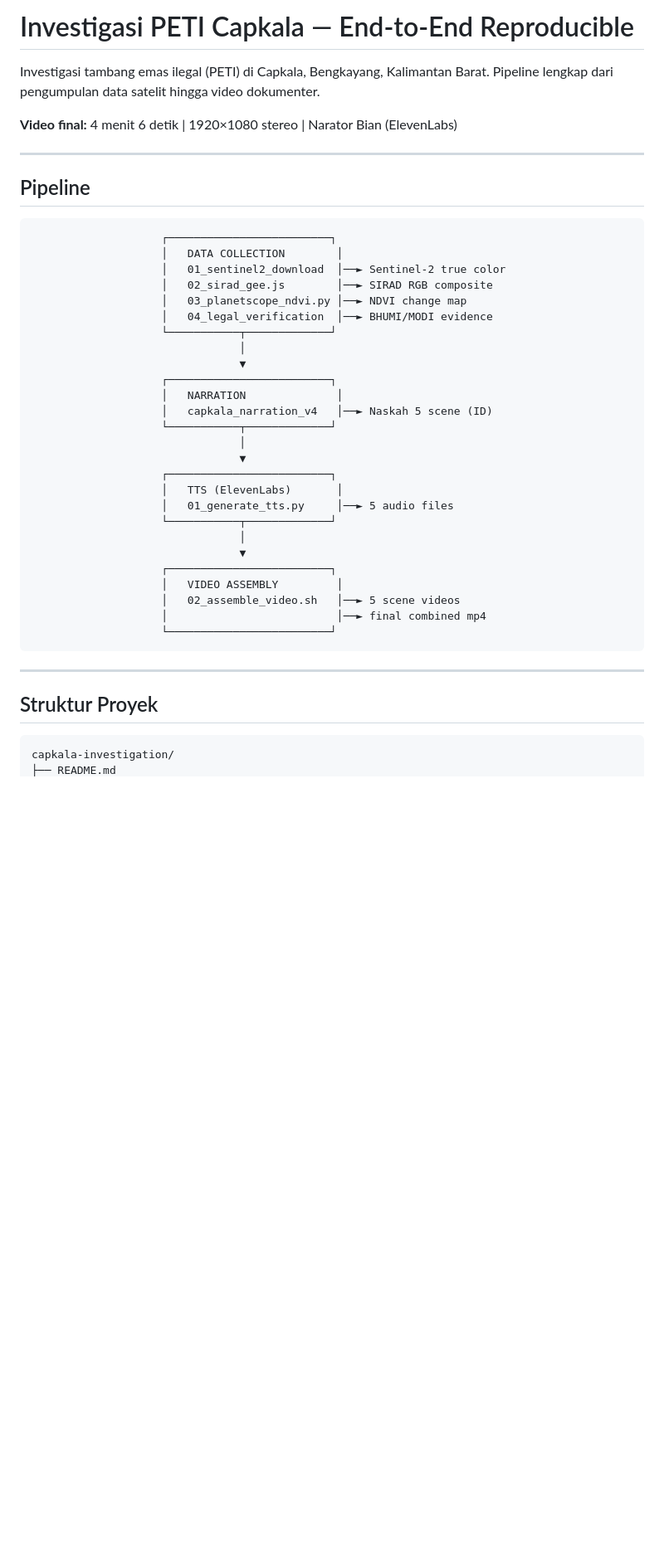
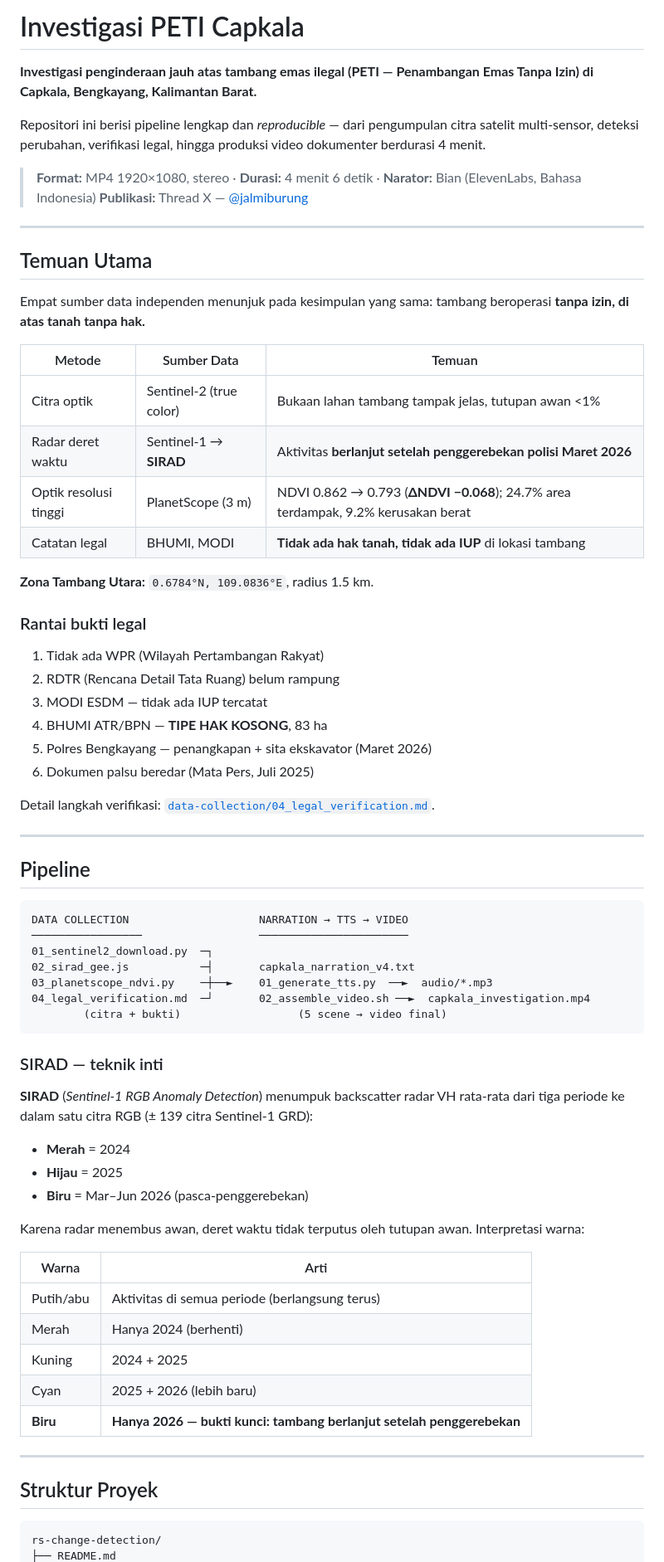
Before and after one commit to firmanhadi21/rs-change-detection, a Markdown page: README.md, the part around one of its changes. Shown at 83% size. Rendered like a GitHub page; blank space fills up the shorter version.

Commit message:
Improve README: key findings, SIRAD explainer, prereqs, disclaimer
Co-Authored-By: Claude Opus 4.8 (1M context) <noreply@anthropic.com>

````diff
--- a/README.md
+++ b/README.md
@@ -1,46 +1,74 @@
-# Investigasi PETI Capkala — End-to-End Reproducible
+# Investigasi PETI Capkala
 
-Investigasi tambang emas ilegal (PETI) di Capkala, Bengkayang, Kalimantan Barat. Pipeline lengkap dari pengumpulan data satelit hingga video dokumenter.
+**Investigasi penginderaan jauh atas tambang emas ilegal (PETI — Penambangan Emas Tanpa Izin) di Capkala, Bengkayang, Kalimantan Barat.**
 
-**Video final:** 4 menit 6 detik | 1920×1080 stereo | Narator Bian (ElevenLabs)
+Repositori ini berisi pipeline lengkap dan *reproducible* — dari pengumpulan citra satelit multi-sensor, deteksi perubahan, verifikasi legal, hingga produksi video dokumenter berdurasi 4 menit.
+
+> **Format:** MP4 1920×1080, stereo · **Durasi:** 4 menit 6 detik · **Narator:** Bian (ElevenLabs, Bahasa Indonesia)
+> **Publikasi:** Thread X — [@jalmiburung](https://x.com/jalmiburung)
+
+---
+
+## Temuan Utama
+
+Empat sumber data independen menunjuk pada kesimpulan yang sama: tambang beroperasi **tanpa izin, di atas tanah tanpa hak.**
+
+| Metode | Sumber Data | Temuan |
+|--------|-------------|--------|
+| Citra optik | Sentinel-2 (true color) | Bukaan lahan tambang tampak jelas, tutupan awan <1% |
+| Radar deret waktu | Sentinel-1 → **SIRAD** | Aktivitas **berlanjut setelah penggerebekan polisi Maret 2026** |
+| Optik resolusi tinggi | PlanetScope (3 m) | NDVI 0.862 → 0.793 (**ΔNDVI −0.068**); 24.7% area terdampak, 9.2% kerusakan berat |
+| Catatan legal | BHUMI, MODI | **Tidak ada hak tanah, tidak ada IUP** di lokasi tambang |
+
+**Zona Tambang Utara:** `0.6784°N, 109.0836°E`, radius 1.5 km.
+
+### Rantai bukti legal
+
+1. Tidak ada WPR (Wilayah Pertambangan Rakyat)
+2. RDTR (Rencana Detail Tata Ruang) belum rampung
+3. MODI ESDM — tidak ada IUP tercatat
+4. BHUMI ATR/BPN — **TIPE HAK KOSONG**, 83 ha
+5. Polres Bengkayang — penangkapan + sita ekskavator (Maret 2026)
+6. Dokumen palsu beredar (Mata Pers, Juli 2025)
+
+Detail langkah verifikasi: [`data-collection/04_legal_verification.md`](data-collection/04_legal_verification.md).
 
 ---
 
 ## Pipeline
 
 ```
-                    ┌─────────────────────────┐
-                    │   DATA COLLECTION        │
-                    │   01_sentinel2_download  │──► Sentinel-2 true color
-                    │   02_sirad_gee.js        │──► SIRAD RGB composite
-                    │   03_planetscope_ndvi.py │──► NDVI change map
-                    │   04_legal_verification  │──► BHUMI/MODI evidence
-                    └───────────┬─────────────┘
-                                │
-                                ▼
-                    ┌─────────────────────────┐
-                    │   NARRATION              │
-                    │   capkala_narration_v4   │──► Naskah 5 scene (ID)
-                    └───────────┬─────────────┘
-                                │
-                                ▼
-                    ┌─────────────────────────┐
-                    │   TTS (ElevenLabs)       │
-                    │   01_generate_tts.py     │──► 5 audio files
-                    └───────────┬─────────────┘
-                                │
-                                ▼
-                    ┌─────────────────────────┐
-                    │   VIDEO ASSEMBLY         │
-                    │   02_assemble_video.sh   │──► 5 scene videos
-                    │                          │──► final combined mp4
-                    └─────────────────────────┘
+DATA COLLECTION                    NARRATION → TTS → VIDEO
+─────────────────                  ───────────────────────
+01_sentinel2_download.py  ─┐
+02_sirad_gee.js           ─┤       capkala_narration_v4.txt
+03_planetscope_ndvi.py    ─┼──►    01_generate_tts.py  ──►  audio/*.mp3
+04_legal_verification.md  ─┘       02_assemble_video.sh ──►  capkala_investigation.mp4
+        (citra + bukti)                  (5 scene → video final)
 ```
+
+### SIRAD — teknik inti
+
+**SIRAD** (*Sentinel-1 RGB Anomaly Detection*) menumpuk backscatter radar VH rata-rata dari tiga periode ke dalam satu citra RGB (± 139 citra Sentinel-1 GRD):
+
+- **Merah** = 2024
+- **Hijau** = 2025
+- **Biru** = Mar–Jun 2026 (pasca-penggerebekan)
+
+Karena radar menembus awan, deret waktu tidak terputus oleh tutupan awan. Interpretasi warna:
+
+| Warna | Arti |
+|-------|------|
+| Putih/abu | Aktivitas di semua periode (berlangsung terus) |
+| Merah | Hanya 2024 (berhenti) |
+| Kuning | 2024 + 2025 |
+| Cyan | 2025 + 2026 (lebih baru) |
+| **Biru** | **Hanya 2026 — bukti kunci: tambang berlanjut setelah penggerebekan** |
 
 ---
 
 ## Struktur Proyek
 
 ```
-capkala-investigation/
+rs-change-detection/
 ├── README.md
````
Also changed, not shown: other parts of README.md (+87 -84 lines).
